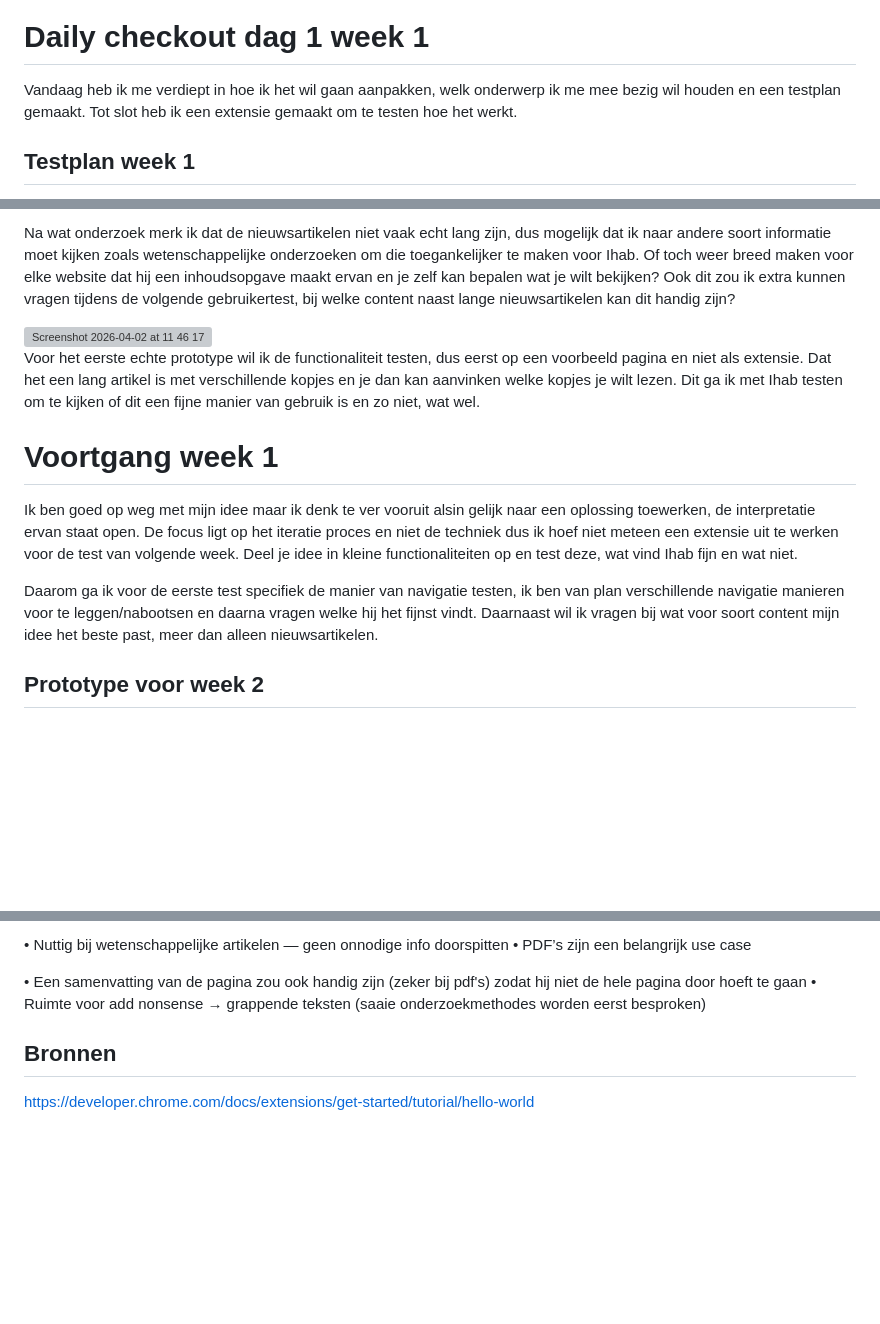
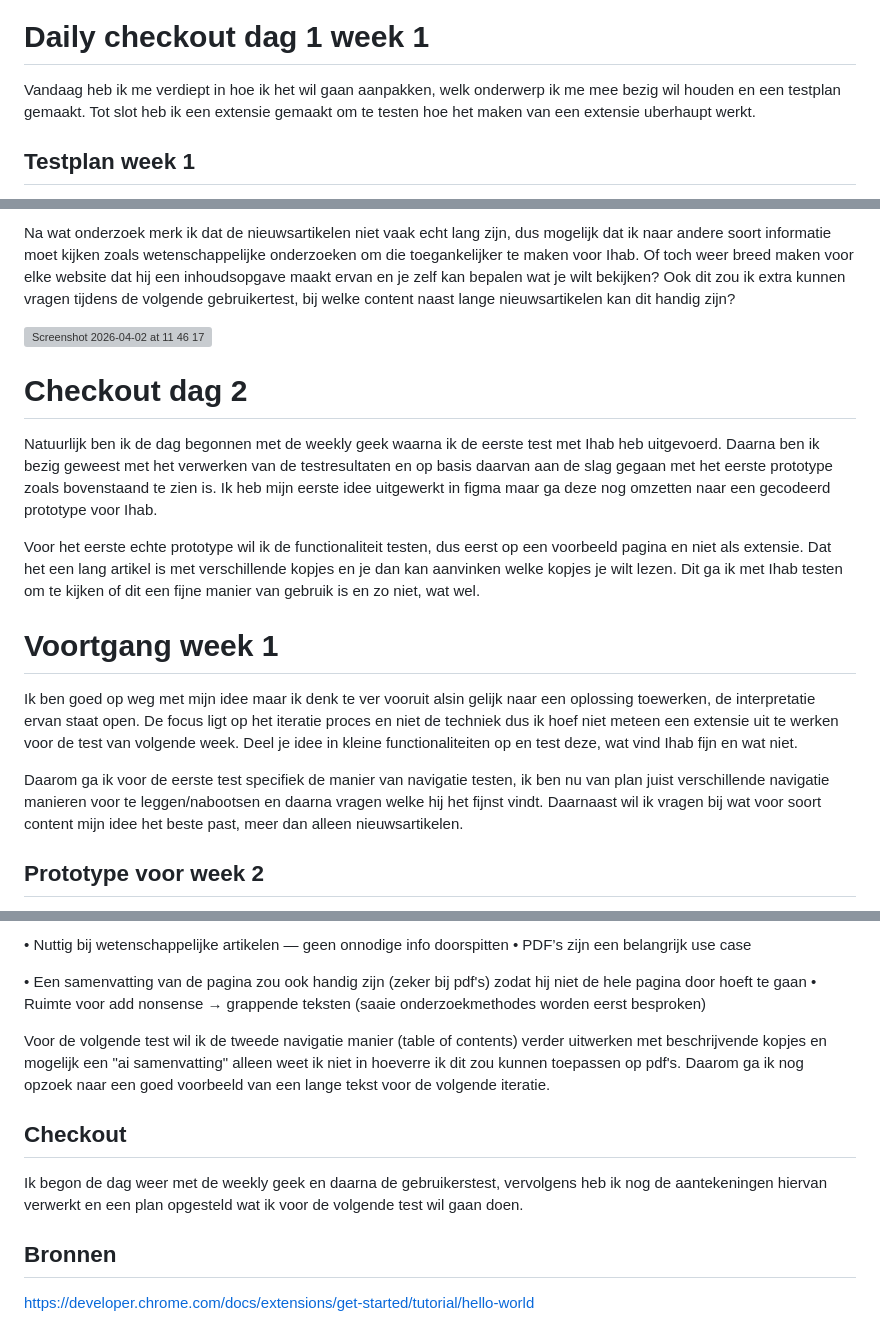
Before and after one commit to jadmi/HCD-minorWeb, a Markdown page: README.md, 3 parts joined by grey strips. GitHub-like rendering; blank space fills up the shorter version; grey boxes are pictures that could not be loaded.

```diff
--- a/README.md
+++ b/README.md
@@ -11,7 +11,7 @@ Ook heb ik nog onderzoek gedaan naar hoe je een extensie kan maken en een simpel
 <img width="170" height="192" alt="Screenshot 2026-03-30 at 15 29 18" src="https://github.com/user-attachments/assets/cbcb40b9-10a7-47ec-a693-c9e030464e1b" />
 
 # Daily checkout dag 1 week 1
-Vandaag heb ik me verdiept in hoe ik het wil gaan aanpakken, welk onderwerp ik me mee bezig wil houden en een testplan gemaakt. Tot slot heb ik een extensie gemaakt om te testen hoe het werkt.
+Vandaag heb ik me verdiept in hoe ik het wil gaan aanpakken, welk onderwerp ik me mee bezig wil houden en een testplan gemaakt. Tot slot heb ik een extensie gemaakt om te testen hoe het maken van een extensie uberhaupt werkt.
 
 ## Testplan week 1
 Tijdens de eerste week wil ik erachter komen/observeren wie Ihab als persoon is en hoe Ihab zijn screenreader gebruikt. Op basis van de interesses kan ik meer richting geven aan mijn ontwerp en kan ik een kant op die past bij Ihab. Daarbij wil ik van alles te weten te komen over het gebruik van de screenreader, hoe werkt Ihab ermee? Wat werkt handig, wat werkt minder handig? Waar komt de screenreader misschien tekort of wat kan beter? Welke voorkeuren heeft hij voor het gebruik van zijn screenreader? Gebruik sneltoetsen?
@@ -51,13 +51,15 @@ Na wat onderzoek merk ik dat de nieuwsartikelen niet vaak echt lang zijn, dus mo
 
 <img width="453" height="658" alt="Screenshot 2026-04-02 at 11 46 17" src="https://github.com/user-attachments/assets/79c86570-fb2c-4358-9e5f-1fdd9645e12b" />
 
+# Checkout dag 2
+Natuurlijk ben ik de dag begonnen met de weekly geek waarna ik de eerste test met Ihab heb uitgevoerd. Daarna ben ik bezig geweest met het verwerken van de testresultaten en op basis daarvan aan de slag gegaan met het eerste prototype zoals bovenstaand te zien is. Ik heb mijn eerste idee uitgewerkt in figma maar ga deze nog omzetten naar een gecodeerd prototype voor Ihab.
 
 Voor het eerste echte prototype wil ik de functionaliteit testen, dus eerst op een voorbeeld pagina en niet als extensie. Dat het een lang artikel is met verschillende kopjes en je dan kan aanvinken welke kopjes je wilt lezen. Dit ga ik met Ihab testen om te kijken of dit een fijne manier van gebruik is en zo niet, wat wel.
 
 # Voortgang week 1
 Ik ben goed op weg met mijn idee maar ik denk te ver vooruit alsin gelijk naar een oplossing toewerken, de interpretatie ervan staat open. De focus ligt op het iteratie proces en niet de techniek dus ik hoef niet meteen een extensie uit te werken voor de test van volgende week. Deel je idee in kleine functionaliteiten op en test deze, wat vind Ihab fijn en wat niet.
 
-Daarom ga ik voor de eerste test specifiek de manier van navigatie testen, ik ben van plan verschillende navigatie manieren voor te leggen/nabootsen en daarna vragen welke hij het fijnst vindt. Daarnaast wil ik vragen bij wat voor soort content mijn idee het beste past, meer dan alleen nieuwsartikelen.
+Daarom ga ik voor de eerste test specifiek de manier van navigatie testen, ik ben nu van plan juist verschillende navigatie manieren voor te leggen/nabootsen en daarna vragen welke hij het fijnst vindt. Daarnaast wil ik vragen bij wat voor soort content mijn idee het beste past, meer dan alleen nieuwsartikelen.
 
 
 ## Prototype voor week 2
@@ -93,8 +95,10 @@ Observeren, welke navigatie is het fijnst? Beschrijvende kopjes? Andere tekstenn
 • Een samenvatting van de pagina zou ook handig zijn (zeker bij pdf's) zodat hij niet de hele pagina door hoeft te gaan
 • Ruimte voor add nonsense → grappende teksten (saaie onderzoekmethodes worden eerst besproken)
 
+Voor de volgende test wil ik de tweede navigatie manier (table of contents) verder uitwerken met beschrijvende kopjes en mogelijk een "ai samenvatting" alleen weet ik niet in hoeverre ik dit zou kunnen toepassen op pdf's. Daarom ga ik nog opzoek naar een goed voorbeeld van een lange tekst voor de volgende iteratie.
 
-
+## Checkout
+Ik begon de dag weer met de weekly geek en daarna de gebruikerstest, vervolgens heb ik nog de aantekeningen hiervan verwerkt en een plan opgesteld wat ik voor de volgende test wil gaan doen.
 
 ## Bronnen
 https://developer.chrome.com/docs/extensions/get-started/tutorial/hello-world
```
